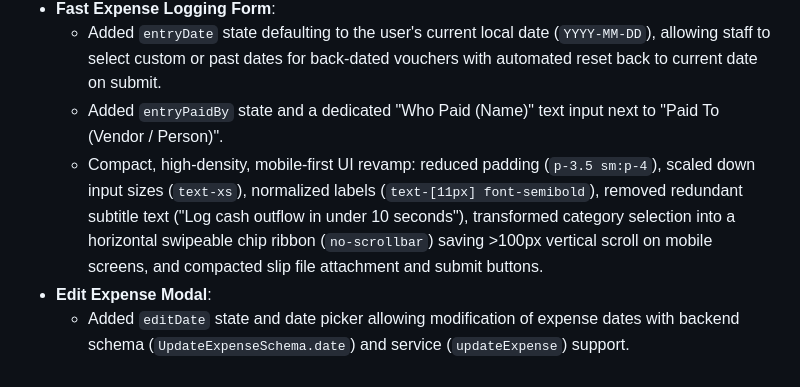
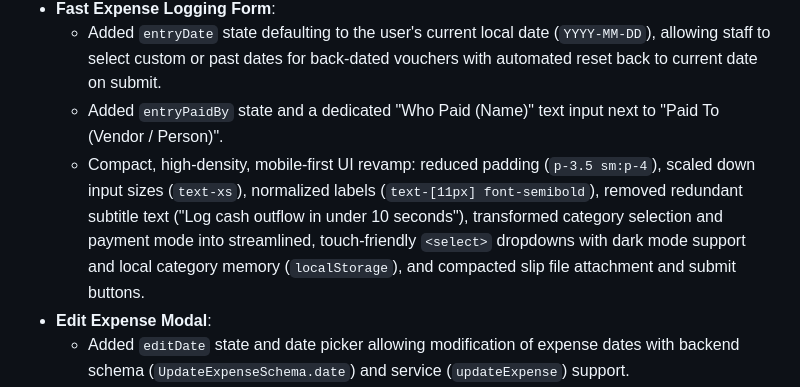
Before and after one commit to AshaminBiswas/PRC-Backend, a Markdown page: PROJECT_CONTEXT.md, the part around the change. GitHub-like rendering.

Commit message:
Revamp mobile-first UI for expense logging form with streamlined dropdowns and local category memory

```diff
--- a/PROJECT_CONTEXT.md
+++ b/PROJECT_CONTEXT.md
@@ -975,7 +975,7 @@ The actual cause is **Render free-tier cold-start**: when the Render container i
 - **Fast Expense Logging Form**:
   - Added `entryDate` state defaulting to the user's current local date (`YYYY-MM-DD`), allowing staff to select custom or past dates for back-dated vouchers with automated reset back to current date on submit.
   - Added `entryPaidBy` state and a dedicated "Who Paid (Name)" text input next to "Paid To (Vendor / Person)".
-  - Compact, high-density, mobile-first UI revamp: reduced padding (`p-3.5 sm:p-4`), scaled down input sizes (`text-xs`), normalized labels (`text-[11px] font-semibold`), removed redundant subtitle text ("Log cash outflow in under 10 seconds"), transformed category selection into a horizontal swipeable chip ribbon (`no-scrollbar`) saving >100px vertical scroll on mobile screens, and compacted slip file attachment and submit buttons.
+  - Compact, high-density, mobile-first UI revamp: reduced padding (`p-3.5 sm:p-4`), scaled down input sizes (`text-xs`), normalized labels (`text-[11px] font-semibold`), removed redundant subtitle text ("Log cash outflow in under 10 seconds"), transformed category selection and payment mode into streamlined, touch-friendly `<select>` dropdowns with dark mode support and local category memory (`localStorage`), and compacted slip file attachment and submit buttons.
 - **Edit Expense Modal**:
   - Added `editDate` state and date picker allowing modification of expense dates with backend schema (`UpdateExpenseSchema.date`) and service (`updateExpense`) support.
   - Added `editPaidBy` state and "Who Paid (Name)" input field.
```
